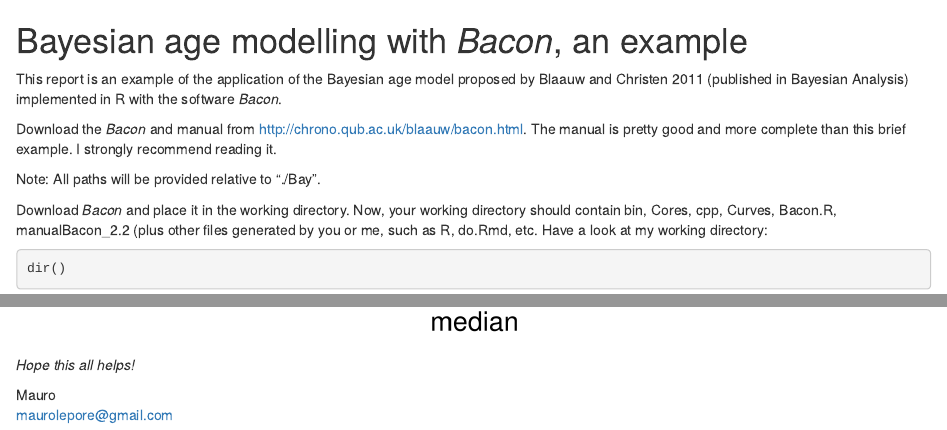
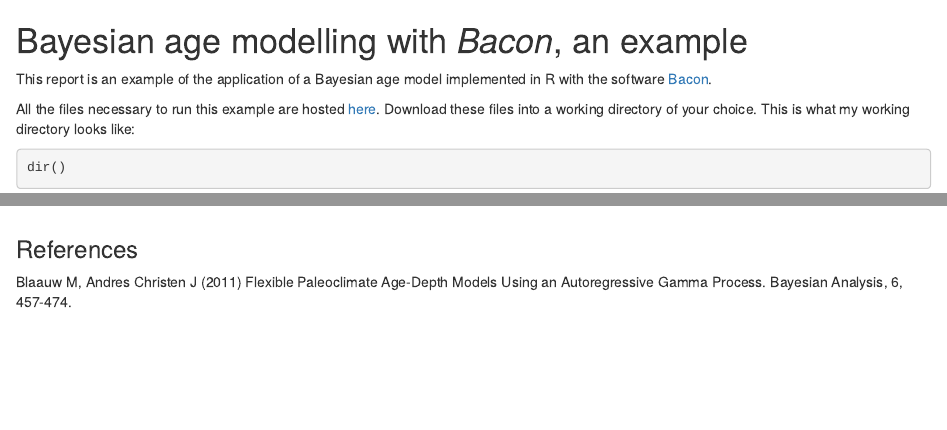
Before and after one commit to maurolepore/bacon_example, an R Markdown document (do.Rmd): the page in a window 1100 px wide, from its top, and a second part further down, joined at a grey line. Rendered offline with R 4.5, knitr and Pandoc, with nearby package versions; some code elsewhere in the file could not run offline.

Commit message:
write a read me file on .Rmd

````diff
--- a/do.Rmd
+++ b/do.Rmd
@@ -8,13 +8,9 @@ opts_chunk$set(echo = TRUE, eval = TRUE, fig.height=9, fig.width=9,
 options(width=110)
 ```
 
-This report is an example of the application of the Bayesian age model proposed by Blaauw and Christen 2011 (published in Bayesian Analysis) implemented in R with the software _Bacon_.
+This report is an example of the application of a Bayesian age model implemented in R with the software [Bacon](http://chrono.qub.ac.uk/blaauw/bacon.html).
 
-Download the _Bacon_ and manual from http://chrono.qub.ac.uk/blaauw/bacon.html. The manual is pretty good and more complete than this brief example. I strongly recommend reading it.
-
-Note: All paths will be provided relative to "./Bay".
-
-Download _Bacon_ and place it in the working directory. Now, your working directory should contain bin, Cores, cpp, Curves, Bacon.R, manualBacon_2.2 (plus other files generated by you or me, such as R, do.Rmd, etc.  Have a look at my working directory:
+All the files necessary to run this example are hosted [here](https://github.com/maurolepore/bacon_example.git). Download these files into a working directory of your choice. This is what my working directory looks like:
 
 ```{r}
 dir()
@@ -121,7 +117,7 @@ theme_bw() + # Make plot background white (just because I like it that way)
 theme(text = element_text(size = 20))  # Bigger text (just because I like it)
 ```
 
-*Hope this all helps!*
 
-Mauro
-maurolepore@gmail.com
+### References
+
+Blaauw M, Andres Christen J (2011) Flexible Paleoclimate Age-Depth Models Using an Autoregressive Gamma Process. Bayesian Analysis, 6, 457-474.
````
Also changed, not shown: README.Rmd (+1 -1 lines), README.html, do.html.
